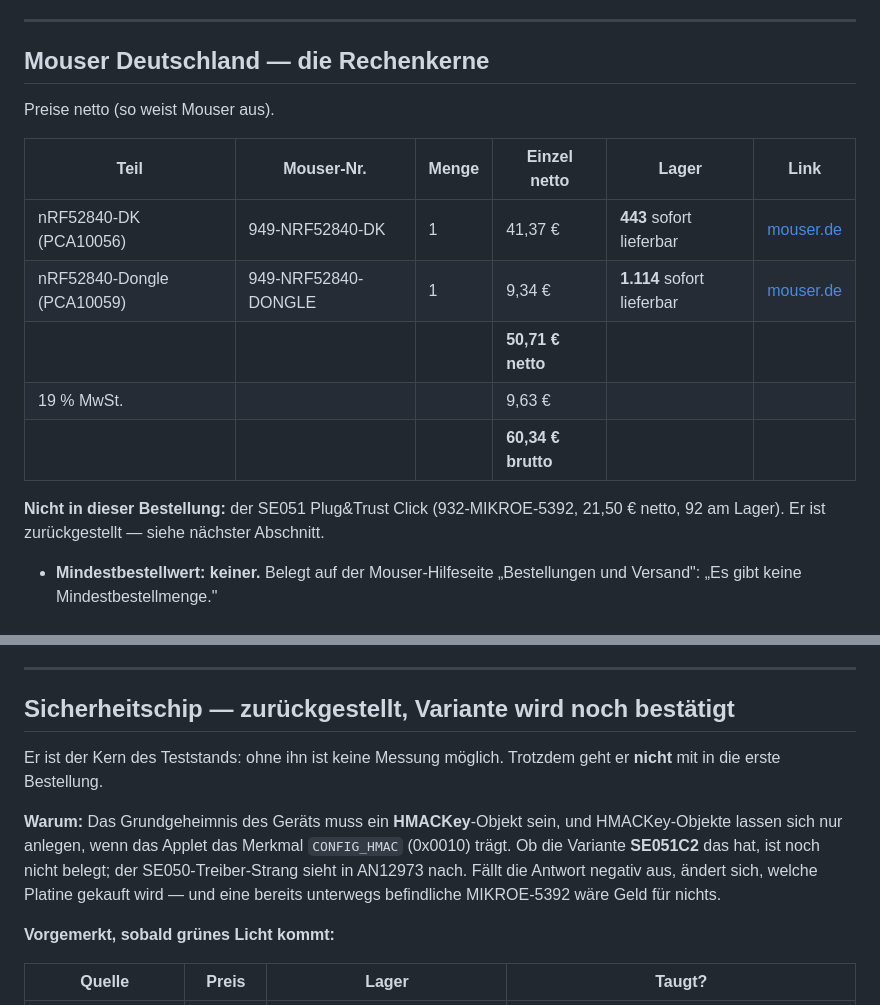
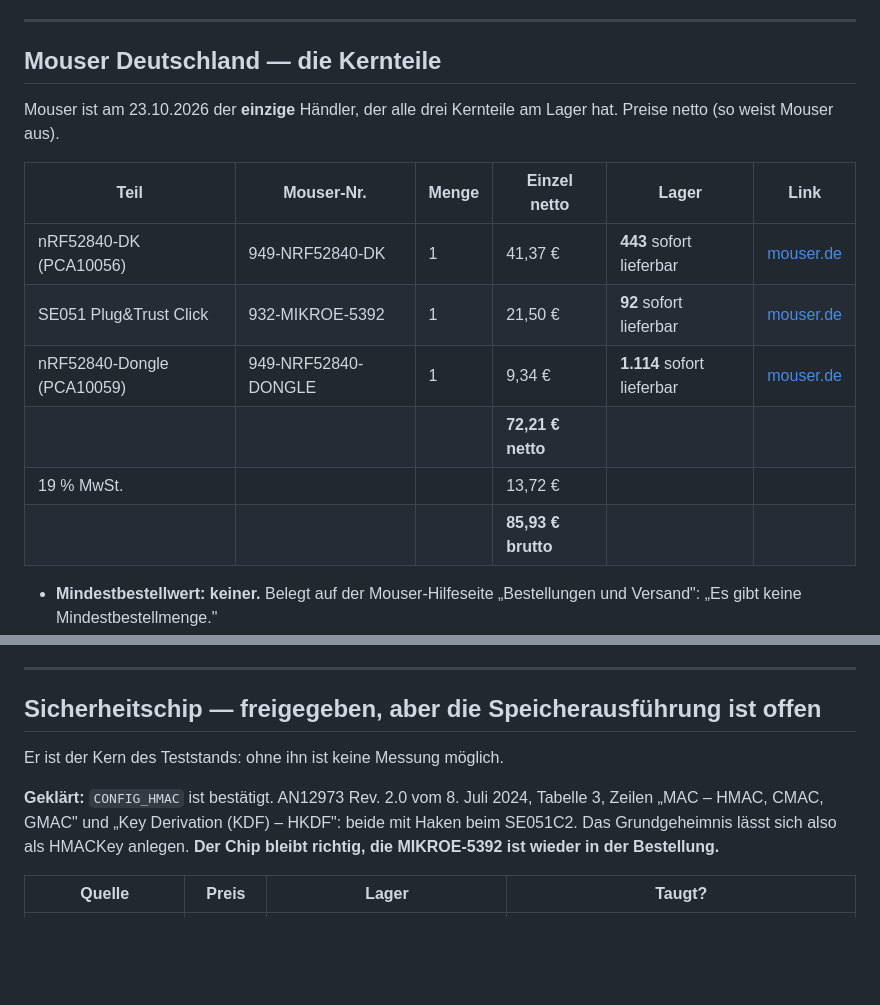
Before and after one commit to sorglos-it/opensecurekey, a Markdown page: docs/einkauf.md, 2 parts joined by grey strips. Rendered like a GitHub page; blank space fills up the shorter version.

```diff
--- a/docs/einkauf.md
+++ b/docs/einkauf.md
@@ -57,20 +54,19 @@ Mouser-Bestellung mit eigenem Versand — das ist der Preis des Zurückstellens.
 
 ---
 
-## Mouser Deutschland — die Rechenkerne
+## Mouser Deutschland — die Kernteile
 
-Preise netto (so weist Mouser aus).
+Mouser ist am 23.10.2026 der **einzige** Händler, der alle drei Kernteile am
+Lager hat. Preise netto (so weist Mouser aus).
 
 | Teil | Mouser-Nr. | Menge | Einzel netto | Lager | Link |
 | --- | --- | --- | --- | --- | --- |
 | nRF52840-DK (PCA10056) | 949-NRF52840-DK | 1 | 41,37 € | **443** sofort lieferbar | [mouser.de](https://www.mouser.de/ProductDetail/949-NRF52840-DK) |
+| SE051 Plug&Trust Click | 932-MIKROE-5392 | 1 | 21,50 € | **92** sofort lieferbar | [mouser.de](https://www.mouser.de/ProductDetail/932-MIKROE-5392) |
 | nRF52840-Dongle (PCA10059) | 949-NRF52840-DONGLE | 1 | 9,34 € | **1.114** sofort lieferbar | [mouser.de](https://www.mouser.de/ProductDetail/949-NRF52840-DONGLE) |
-| | | | **50,71 € netto** | | |
-| 19 % MwSt. | | | 9,63 € | | |
-| | | | **60,34 € brutto** | | |
-
-**Nicht in dieser Bestellung:** der SE051 Plug&Trust Click (932-MIKROE-5392,
-21,50 € netto, 92 am Lager). Er ist zurückgestellt — siehe nächster Abschnitt.
+| | | | **72,21 € netto** | | |
+| 19 % MwSt. | | | 13,72 € | | |
+| | | | **85,93 € brutto** | | |
 
 - **Mindestbestellwert: keiner.** Belegt auf der Mouser-Hilfeseite
   „Bestellungen und Versand": „Es gibt keine Mindestbestellmenge."
@@ -89,19 +85,15 @@ Preise netto (so weist Mouser aus).
 
 ---
 
-## Sicherheitschip — zurückgestellt, Variante wird noch bestätigt
+## Sicherheitschip — freigegeben, aber die Speicherausführung ist offen
 
-Er ist der Kern des Teststands: ohne ihn ist keine Messung möglich. Trotzdem
-geht er **nicht** mit in die erste Bestellung.
+Er ist der Kern des Teststands: ohne ihn ist keine Messung möglich.
 
-**Warum:** Das Grundgeheimnis des Geräts muss ein **HMACKey**-Objekt sein, und
-HMACKey-Objekte lassen sich nur anlegen, wenn das Applet das Merkmal
-`CONFIG_HMAC` (0x0010) trägt. Ob die Variante **SE051C2** das hat, ist noch
-nicht belegt; der SE050-Treiber-Strang sieht in AN12973 nach. Fällt die Antwort
-negativ aus, ändert sich, welche Platine gekauft wird — und eine bereits
-unterwegs befindliche MIKROE-5392 wäre Geld für nichts.
-
-**Vorgemerkt, sobald grünes Licht kommt:**
+**Geklärt:** `CONFIG_HMAC` ist bestätigt. AN12973 Rev. 2.0 vom 8. Juli 2024,
+Tabelle 3, Zeilen „MAC – HMAC, CMAC, GMAC" und „Key Derivation (KDF) – HKDF":
+beide mit Haken beim SE051C2. Das Grundgeheimnis lässt sich also als HMACKey
+anlegen. **Der Chip bleibt richtig, die MIKROE-5392 ist wieder in der
+Bestellung.**
 
 | Quelle | Preis | Lager | Taugt? |
 | --- | --- | --- | --- |
```
Also changed, not shown: other parts of docs/einkauf.md (+106 -33 lines).
